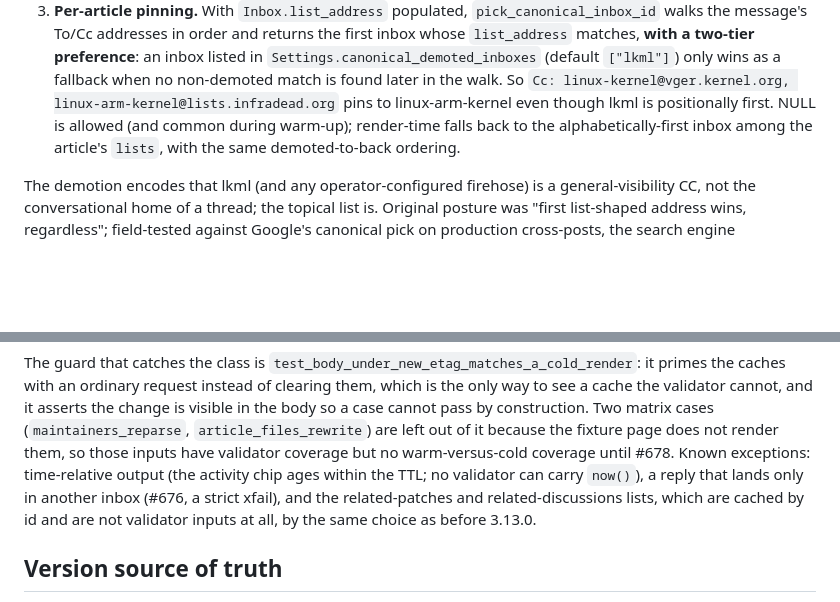
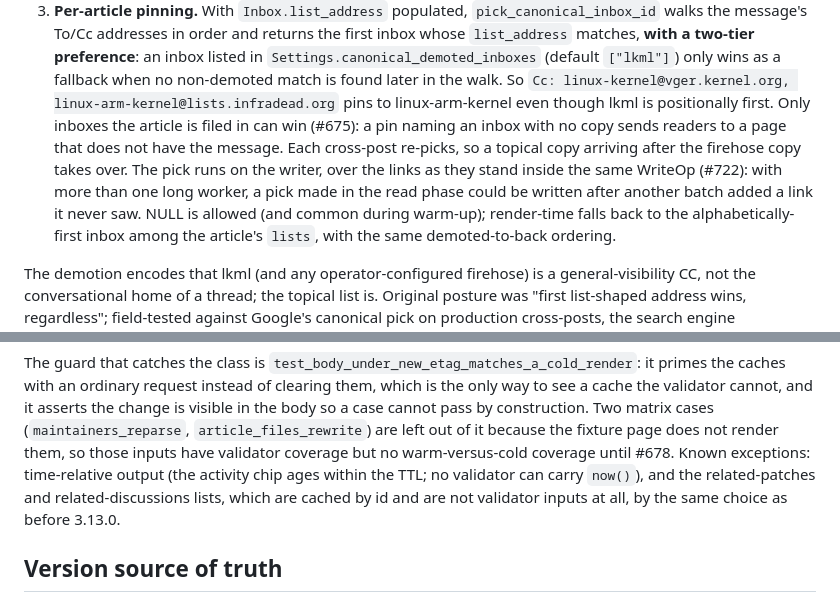
Before and after one commit to sgaduuw/mimir, a Markdown page: CONTEXT.md, 2 parts joined by grey strips. Drawn GitHub-style; blank space fills up the shorter version.

Commit message:
docs(context): pin picks only linked inboxes at write time; drop the fixed #676 exception
Co-Authored-By: Claude Opus 5.5 (1M context) <noreply@anthropic.com>

```diff
--- a/CONTEXT.md
+++ b/CONTEXT.md
@@ -1411,7 +1411,14 @@ data:
    wins as a fallback when no non-demoted match is found later in
    the walk. So `Cc: linux-kernel@vger.kernel.org,
    linux-arm-kernel@lists.infradead.org` pins to linux-arm-kernel
-   even though lkml is positionally first. NULL is allowed (and
+   even though lkml is positionally first. Only inboxes the article
+   is filed in can win (#675): a pin naming an inbox with no copy
+   sends readers to a page that does not have the message. Each
+   cross-post re-picks, so a topical copy arriving after the
+   firehose copy takes over. The pick runs on the writer, over the
+   links as they stand inside the same WriteOp (#722): with more
+   than one long worker, a pick made in the read phase could be
+   written after another batch added a link it never saw. NULL is allowed (and
    common during warm-up); render-time falls back to the
    alphabetically-first inbox among the article's `lists`, with
    the same demoted-to-back ordering.
@@ -2206,8 +2213,7 @@ cases (`maintainers_reparse`, `article_files_rewrite`) are left out of
 it because the fixture page does not render them, so those inputs have
 validator coverage but no warm-versus-cold coverage until #678. Known
 exceptions: time-relative output (the activity chip ages within the TTL;
-no validator can carry `now()`), a reply that lands only in another
-inbox (#676, a strict xfail), and the related-patches and
+no validator can carry `now()`), and the related-patches and
 related-discussions lists, which are cached by id and are not validator
 inputs at all, by the same choice as before 3.13.0.
 
```
